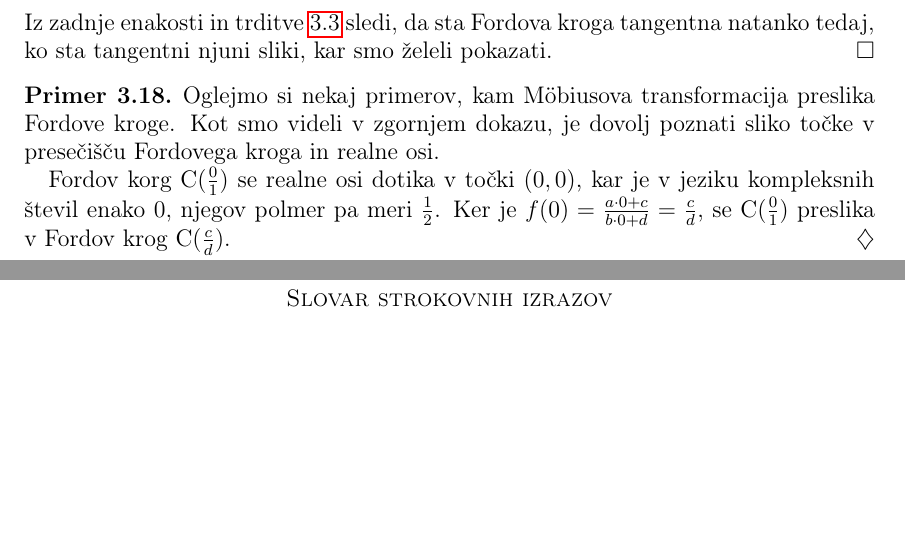
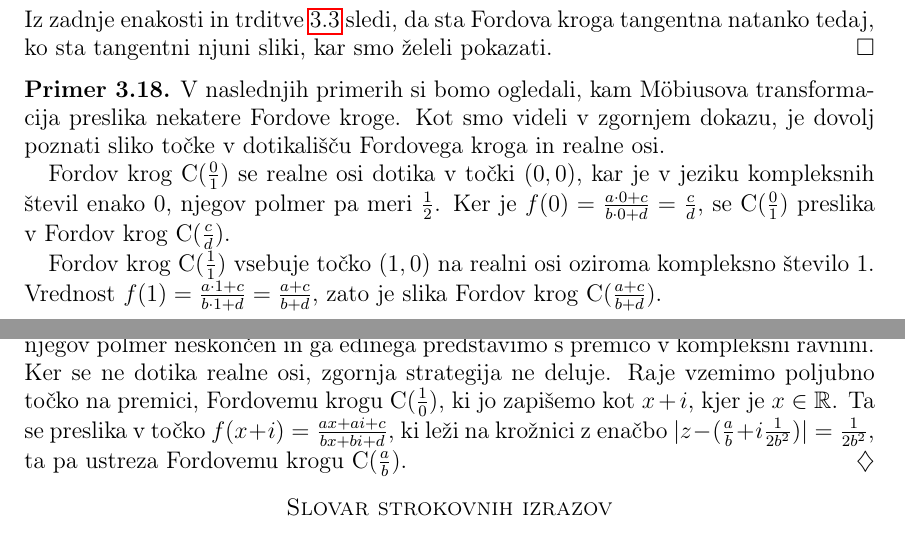
Before and after one commit to tjasavrhovnik/Diploma, a LaTeX document (Vrhovnik-27161005-2019.tex): two parts of pages 16 and 17 of 17, joined at a grey line, cut so that both start at the same text, the shorter picture padded with empty space. Compiled offline with pdfLaTeX.

Commit message:
Primer: slike Fordovih krogov z M. transformacijo

```diff
--- a/Vrhovnik-27161005-2019.tex
+++ b/Vrhovnik-27161005-2019.tex
@@ -719,11 +719,16 @@ Označimo \( e' = ae+cf, f' = be+df, g' = ag+ch \) in $h' = bg+dh$. Računajmo
 Iz zadnje enakosti in trditve \ref{trd:FordTangentnost} sledi, da sta Fordova kroga tangentna natanko tedaj, ko sta tangentni njuni sliki, kar smo želeli pokazati.
 \end{dokaz}
 
+% primeri slik Fordovih krogov
 \begin{primer}
-Oglejmo si nekaj primerov, kam M\"{o}biusova transformacija preslika Fordove kroge.
-Kot smo videli v zgornjem dokazu, je dovolj poznati sliko točke v presečišču Fordovega kroga in realne osi.
+V naslednjih primerih si bomo ogledali, kam M\"{o}biusova transformacija preslika nekatere Fordove kroge.
+Kot smo videli v zgornjem dokazu, je dovolj poznati sliko točke v dotikališču Fordovega kroga in realne osi.
 
-Fordov korg C($\frac{0}{1}$) se realne osi dotika v točki $(0,0)$, kar je v jeziku kompleksnih števil enako $0$, njegov polmer pa meri $\frac{1}{2}$. Ker je $f(0) = \frac{a \cdot 0 + c}{b \cdot 0 + d} = \frac{c}{d}$, se C($\frac{0}{1}$) preslika v Fordov krog C($\frac{c}{d}$).
+Fordov krog C($\frac{0}{1}$) se realne osi dotika v točki $(0,0)$, kar je v jeziku kompleksnih števil enako $0$, njegov polmer pa meri $\frac{1}{2}$. Ker je $f(0) = \frac{a \cdot 0 + c}{b \cdot 0 + d} = \frac{c}{d}$, se C($\frac{0}{1}$) preslika v Fordov krog C($\frac{c}{d}$).
+
+Fordov krog C($\frac{1}{1}$) vsebuje točko $(1,0)$ na realni osi oziroma kompleksno število $1$. Vrednost $f(1) = \frac{a \cdot 1 + c}{b \cdot 1 + d} = \frac{a+c}{b+d}$, zato je slika Fordov krog C($\frac{a+c}{b+d}$).
+
+Kaj pa Fordov krog C($\frac{1}{0}$)? Ta je poseben predstavnik obravnavane množice, saj je njegov polmer neskončen in ga edinega predstavimo s premico v kompleksni ravnini. Ker se ne dotika realne osi, zgornja strategija ne deluje. Raje vzemimo poljubno točko na premici, Fordovemu krogu C($\frac{1}{0}$), ki jo zapišemo kot $x+i$, kjer je $x \in \mathbb{R}$. Ta se preslika v točko $f(x+i) = \frac{ax+ai+c}{bx+bi+d}$, ki leži na krožnici z enačbo $ | z - (\frac{a}{b} + i \frac{1}{2b^2}) | = \frac{1}{2b^2}$, ta pa ustreza Fordovemu krogu C($\frac{a}{b}$).
 \end{primer}
 
 %
```
Also changed, not shown: Vrhovnik-27161005-2019.pdf, 1 other file.
